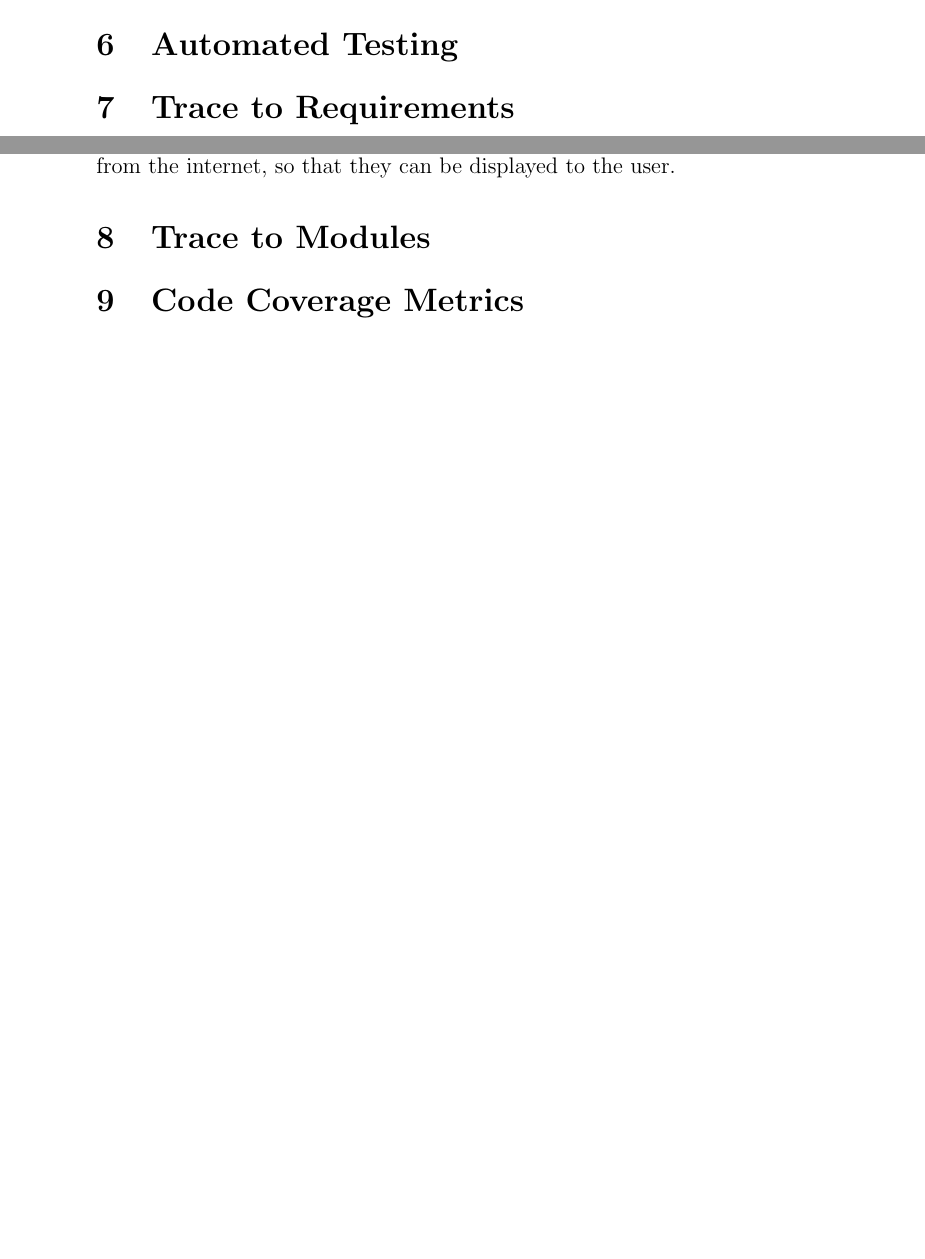
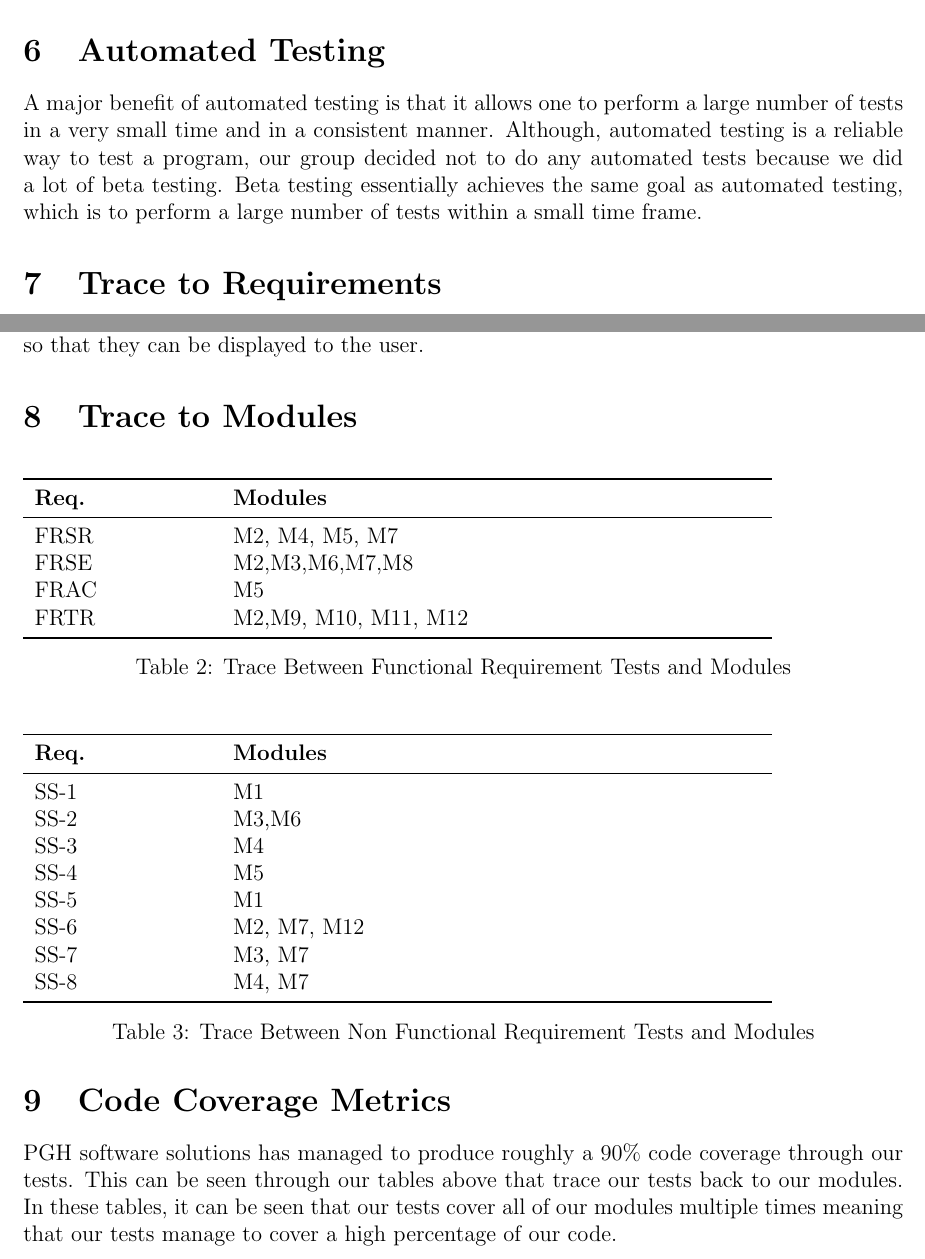
Before and after one commit to Pratyush1998/MovieGuide, a LaTeX document (BlankProjectTemplate/Doc/Rev1 final document/Test Report/TestReport.tex): two parts of pages 8 and 9 of 9, joined at a grey line, cut so that both start at the same text, the shorter picture padded with empty space. Compiled offline with pdfLaTeX.

Commit message:
Updating Test Report and Gantt Chart

```diff
--- a/BlankProjectTemplate/Doc/Rev1 final document/Test Report/TestReport.tex
+++ b/BlankProjectTemplate/Doc/Rev1 final document/Test Report/TestReport.tex
@@ -1,7 +1,13 @@
 \documentclass[12pt, titlepage]{article}
 
+\usepackage{fullpage}
+\usepackage[round]{natbib}
+\usepackage{multirow}
 \usepackage{booktabs}
 \usepackage{tabularx}
+\usepackage{graphicx}
+\usepackage[export]{adjustbox}
+\usepackage{float}
 \usepackage{hyperref}
 \hypersetup{
     colorlinks,
@@ -171,5 +182,6 @@ A movie was selected from the displayed list of movies. One of the movie trailer
 
 \section{Automated Testing}
+A major benefit of automated testing is that it allows one to perform a large number of tests in a very small time and in a consistent manner. Although, automated testing is a reliable way to test a program, our group decided not to do any automated tests because we did a lot of beta testing. Beta testing essentially achieves the same goal as automated testing, which is to perform a large number of tests within a small time frame.
 
 \section{Trace to Requirements}
 \subsubsection{Load Movies Unit Test (Tests FRAC and FRSE)}
@@ -200,7 +212,39 @@ It covers FR6 because it requires the videos to be successfully retrieved from t
 
 \section{Trace to Modules}
 
+\begin{table}[H]
+\begin{tabular}{p{0.2\textwidth} p{0.6\textwidth}}
+\toprule
+\textbf{Req.} & \textbf{Modules}\\
+\midrule
+FRSR & M2, M4, M5, M7\\
+FRSE & M2,M3,M6,M7,M8\\
+FRAC & M5\\
+FRTR & M2,M9, M10, M11, M12\\
+\bottomrule
+\end{tabular}
+\caption{Trace Between Functional Requirement Tests and Modules}
+\end{table}
+
+\begin{table}[H]
+\begin{tabular}{p{0.2\textwidth} p{0.6\textwidth}}
+\toprule
+\textbf{Req.} & \textbf{Modules}\\
+\midrule
+SS-1 & M1\\
+SS-2 & M3,M6\\
+SS-3 & M4\\
+SS-4 & M5\\
+SS-5 & M1\\
+SS-6 & M2, M7, M12\\
+SS-7 & M3, M7\\
+SS-8 & M4, M7\\
+\bottomrule
+\end{tabular}
+\caption{Trace Between Non Functional Requirement Tests and Modules}
+\end{table}
+
 \section{Code Coverage Metrics}
-
+PGH software solutions has managed to produce roughly a 90\% code coverage through our tests. This can be seen through our tables above that trace our tests back to our modules. In these tables, it can be seen that our tests cover all of our modules multiple times meaning that our tests manage to cover a high percentage of our code.
 
 \end{document}
```
Also changed, not shown: BlankProjectTemplate/Doc/Rev1 final document/Test Report/TestReport.pdf, BlankProjectTemplate/ProjectSchedule/3XA3 Gantt.pdf, BlankProjectTemplate/Doc/Rev1 final document/Test Report/TestReport.tex (39 more changed lines), 1 other file.
